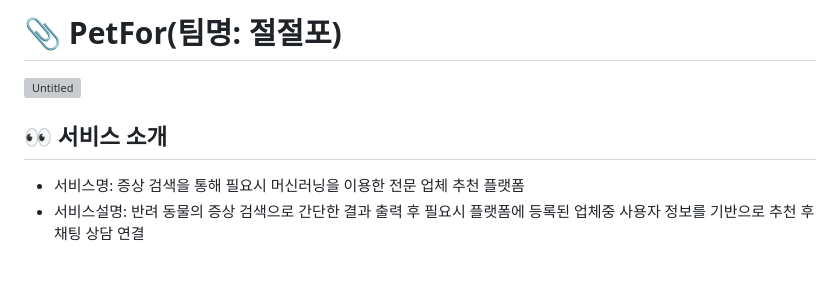
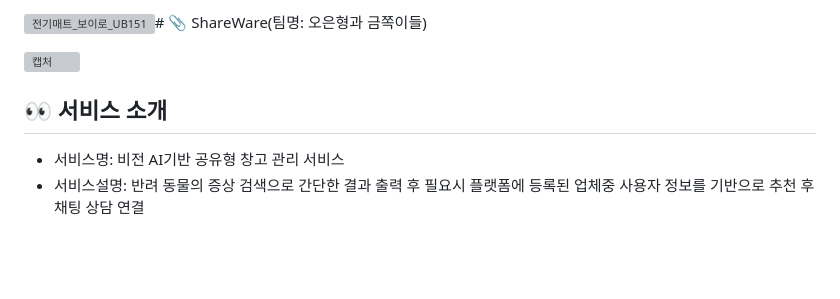
Before and after one commit to eun-young2/ShareWare, a Markdown page: README.md, the part around the change. Rendered like a GitHub page; grey boxes are pictures that could not be loaded.

```diff
--- a/README.md
+++ b/README.md
@@ -1,11 +1,12 @@
-# 📎 PetFor(팀명: 절절포)
-![Untitled](https://github.com/user-attachments/assets/7a399fae-8532-4f58-ae4b-f9b7ba372537)
+![전기매트_보이로_UB151](https://github.com/user-attachments/assets/e3975c1e-3033-4440-8c36-e38b9d174265)# 📎 ShareWare(팀명: 오은형과 금쪽이들)
+
+![캡처](https://github.com/user-attachments/assets/5c134c81-1539-460e-86fb-3ec4d08b452d)
 
 
 
 
 ## 👀 서비스 소개
-* 서비스명: 증상 검색을 통해 필요시 머신러닝을 이용한 전문 업체 추천 플랫폼
+* 서비스명: 비전 AI기반 공유형 창고 관리 서비스
 * 서비스설명: 반려 동물의 증상 검색으로 간단한 결과 출력 후 필요시 플랫폼에 등록된 업체중 사용자 정보를 기반으로 추천 후 채팅 상담 연결
 <br>
 
```
